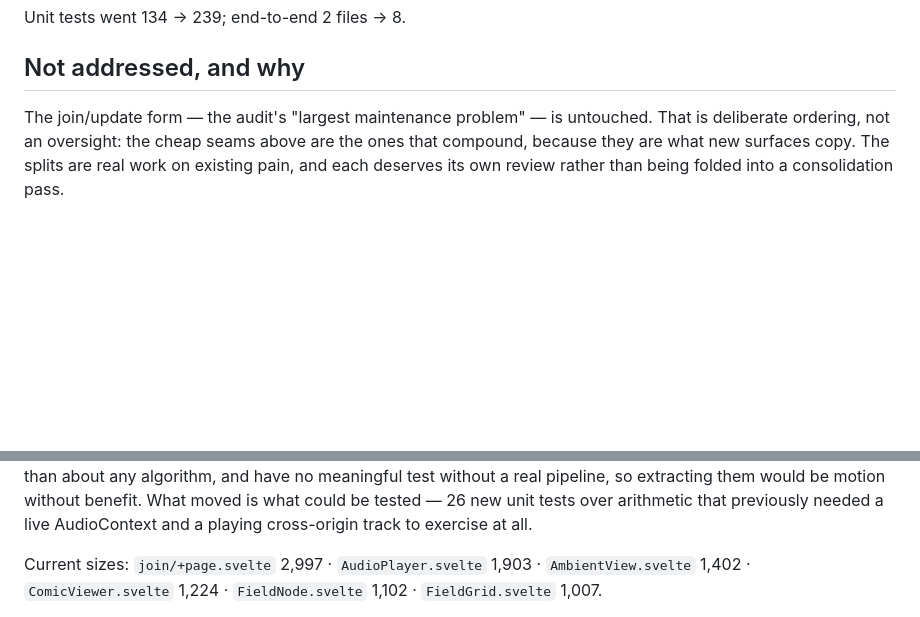
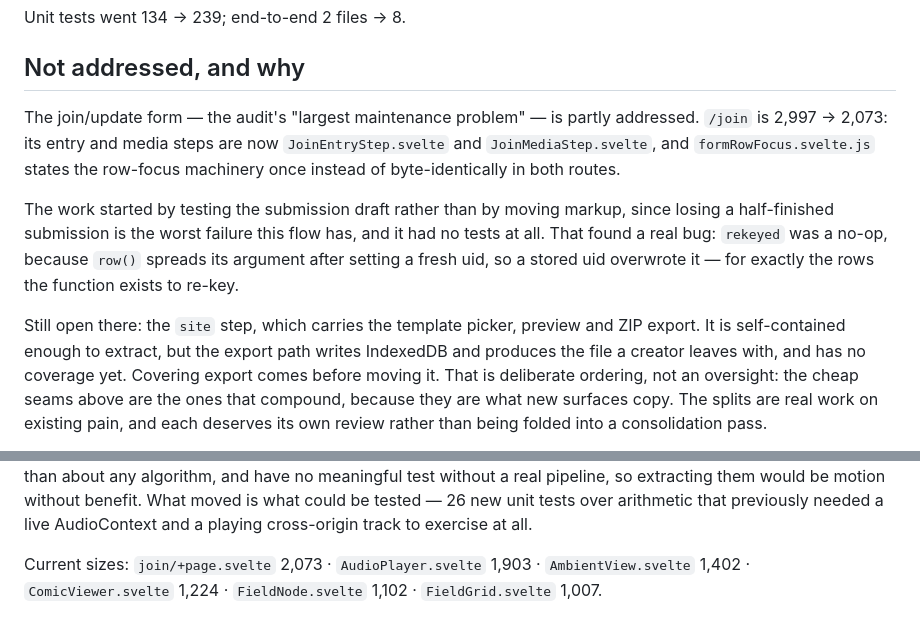
Before and after one commit to XTREEMMAK/indienodes, a Markdown page: docs/codebase-audit-2026-08-21.md, 2 parts joined by grey strips. Rendered like a GitHub page; blank space fills up the shorter version.

Commit message:
docs: record the /join work in the audit revisit
Notes what moved out of /join, the bug found by testing the draft first, and
why the site step is deliberately left until its export path has coverage.

Co-Authored-By: Claude Opus 5 <noreply@anthropic.com>

```diff
--- a/docs/codebase-audit-2026-08-21.md
+++ b/docs/codebase-audit-2026-08-21.md
@@ -272,7 +272,21 @@ Unit tests went 134 → 239; end-to-end 2 files → 8.
 
 ## Not addressed, and why
 
-The join/update form — the audit's "largest maintenance problem" — is untouched. That is deliberate ordering, not an oversight: the cheap
+The join/update form — the audit's "largest maintenance problem" — is partly addressed.
+`/join` is 2,997 → 2,073: its entry and media steps are now `JoinEntryStep.svelte` and
+`JoinMediaStep.svelte`, and `formRowFocus.svelte.js` states the row-focus machinery once
+instead of byte-identically in both routes.
+
+The work started by testing the submission draft rather than by moving markup, since
+losing a half-finished submission is the worst failure this flow has, and it had no tests
+at all. That found a real bug: `rekeyed` was a no-op, because `row()` spreads its argument
+after setting a fresh uid, so a stored uid overwrote it — for exactly the rows the
+function exists to re-key.
+
+Still open there: the `site` step, which carries the template picker, preview and ZIP
+export. It is self-contained enough to extract, but the export path writes IndexedDB and
+produces the file a creator leaves with, and has no coverage yet. Covering export comes
+before moving it. That is deliberate ordering, not an oversight: the cheap
 seams above are the ones that compound, because they are what new surfaces copy. The
 splits are real work on existing pain, and each deserves its own review rather than being
 folded into a consolidation pass.
@@ -292,7 +306,7 @@ real pipeline, so extracting them would be motion without benefit. What moved is
 could be tested — 26 new unit tests over arithmetic that previously needed a live
 AudioContext and a playing cross-origin track to exercise at all.
 
-Current sizes: `join/+page.svelte` 2,997 · `AudioPlayer.svelte` 1,903 ·
+Current sizes: `join/+page.svelte` 2,073 · `AudioPlayer.svelte` 1,903 ·
 `AmbientView.svelte` 1,402 · `ComicViewer.svelte` 1,224 · `FieldNode.svelte` 1,102 ·
 `FieldGrid.svelte` 1,007.
 
```
